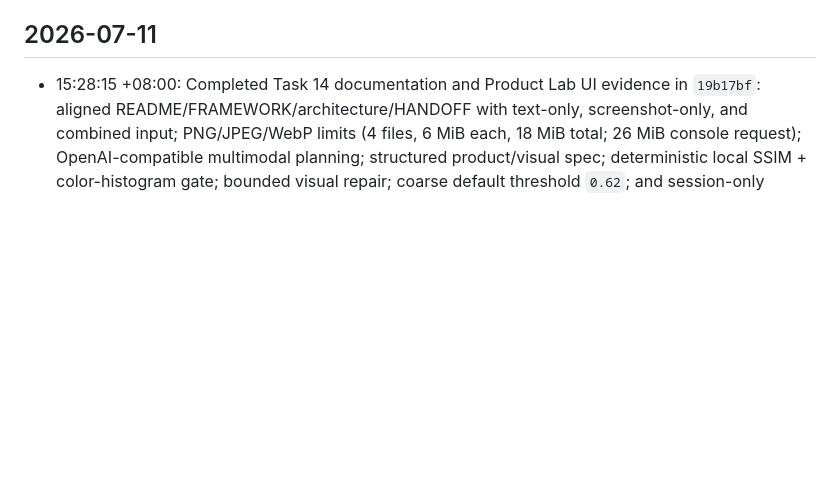
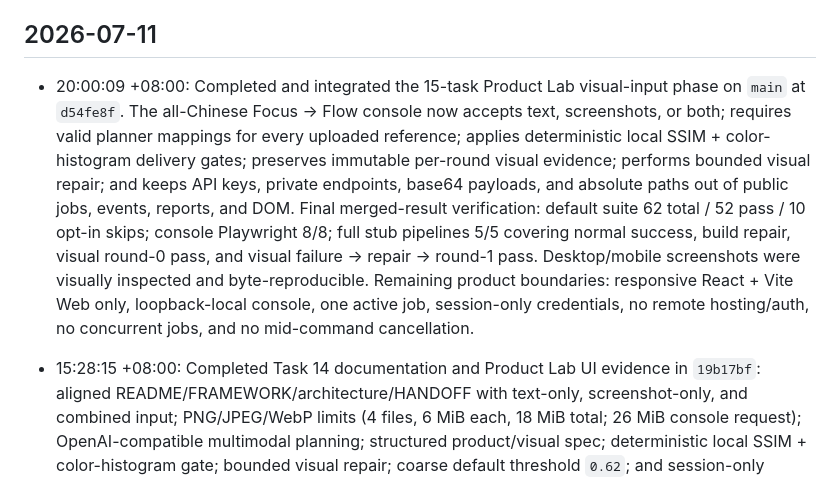
Before and after one commit to Aschenbath/Vibe-one, a Markdown page: history.md, the part around the change. Drawn GitHub-style; blank space fills up the shorter version.

Commit message:
docs: record Product Lab integration

```diff
--- a/history.md
+++ b/history.md
@@ -8,6 +8,8 @@
 - 23:49:46: Codex reviewed Fable5's Phase 1 scaffold against the Vibe-one framework. Verified `origin` now points to `https://github.com/Aschenbath/Vibe-one.git`, `npm test` passes 5/5 offline tests, and UTF-8 Chinese docs/examples render correctly when read with explicit UTF-8. Review conclusion: the scaffold direction is good but not interview-ready yet; top gaps are unsafe execution of model-generated `package.json` scripts during install/build, shallow reviewer checks that do not validate generated acceptance criteria or interactions, fixed preview/run-directory assumptions, and untracked `package-lock.json`. No real API pipeline run was performed.
 
 ## 2026-07-11
+
+- 20:00:09 +08:00: Completed and integrated the 15-task Product Lab visual-input phase on `main` at `d54fe8f`. The all-Chinese Focus -> Flow console now accepts text, screenshots, or both; requires valid planner mappings for every uploaded reference; applies deterministic local SSIM + color-histogram delivery gates; preserves immutable per-round visual evidence; performs bounded visual repair; and keeps API keys, private endpoints, base64 payloads, and absolute paths out of public jobs, events, reports, and DOM. Final merged-result verification: default suite 62 total / 52 pass / 10 opt-in skips; console Playwright 8/8; full stub pipelines 5/5 covering normal success, build repair, visual round-0 pass, and visual failure -> repair -> round-1 pass. Desktop/mobile screenshots were visually inspected and byte-reproducible. Remaining product boundaries: responsive React + Vite Web only, loopback-local console, one active job, session-only credentials, no remote hosting/auth, no concurrent jobs, and no mid-command cancellation.
 
 - 15:28:15 +08:00: Completed Task 14 documentation and Product Lab UI evidence in `19b17bf`: aligned README/FRAMEWORK/architecture/HANDOFF with text-only, screenshot-only, and combined input; PNG/JPEG/WebP limits (4 files, 6 MiB each, 18 MiB total; 26 MiB console request); OpenAI-compatible multimodal planning; structured product/visual spec; deterministic local SSIM + color-histogram gate; bounded visual repair; coarse default threshold `0.62`; and session-only credential/base64/private-path boundaries. Updated the deterministic E2E screenshot fixture to use a Chinese task/preview and populated desktop/mobile preview states, then replaced screenshots from 1440×900 and 390×844 viewports; final coordinated image inspection found no clipping, overlap, empty preview, English fixture, or narrow mobile Flow. Fresh verification: `npm test` 59 total / 49 pass / 10 opt-in skips; console E2E 8/8; `VIBE_ONE_E2E=1 npm test` 59 total / 53 pass / 6 console skips, including visual round-0 pass and visual failure -> repair -> round-1 pass; four syntax checks and `git diff --check` passed; the required secret/base64/private-endpoint scan had no matches. Remaining boundaries: no pixel-perfect claim, remote hosting/auth, concurrent jobs, durable credentials, or mid-command cancellation.
 
```
